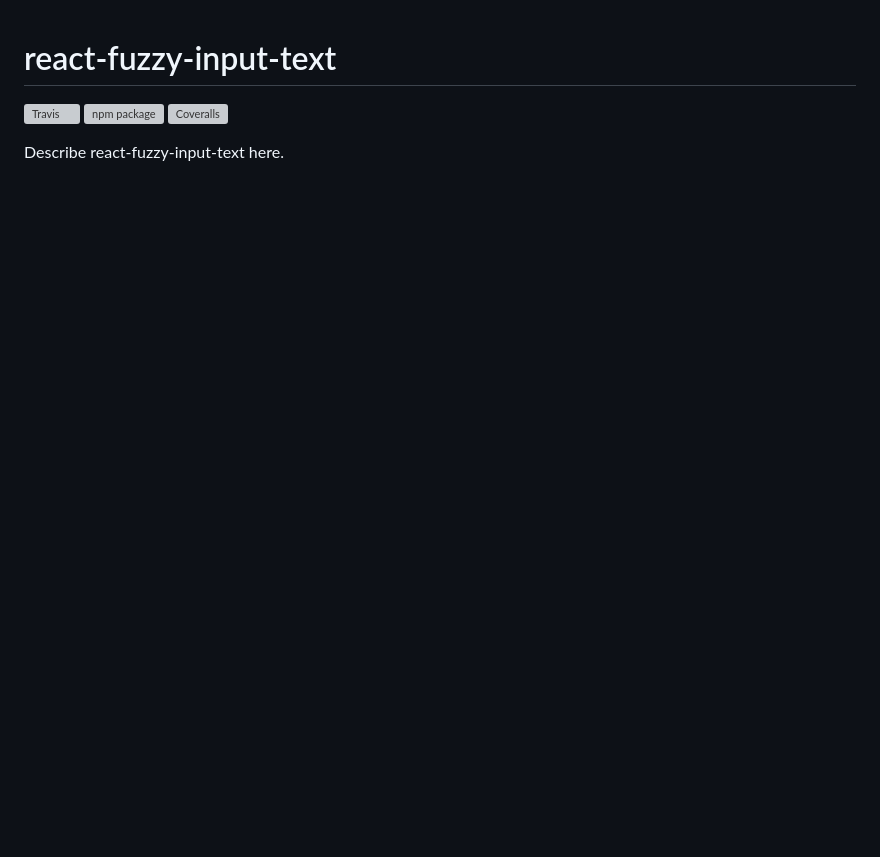
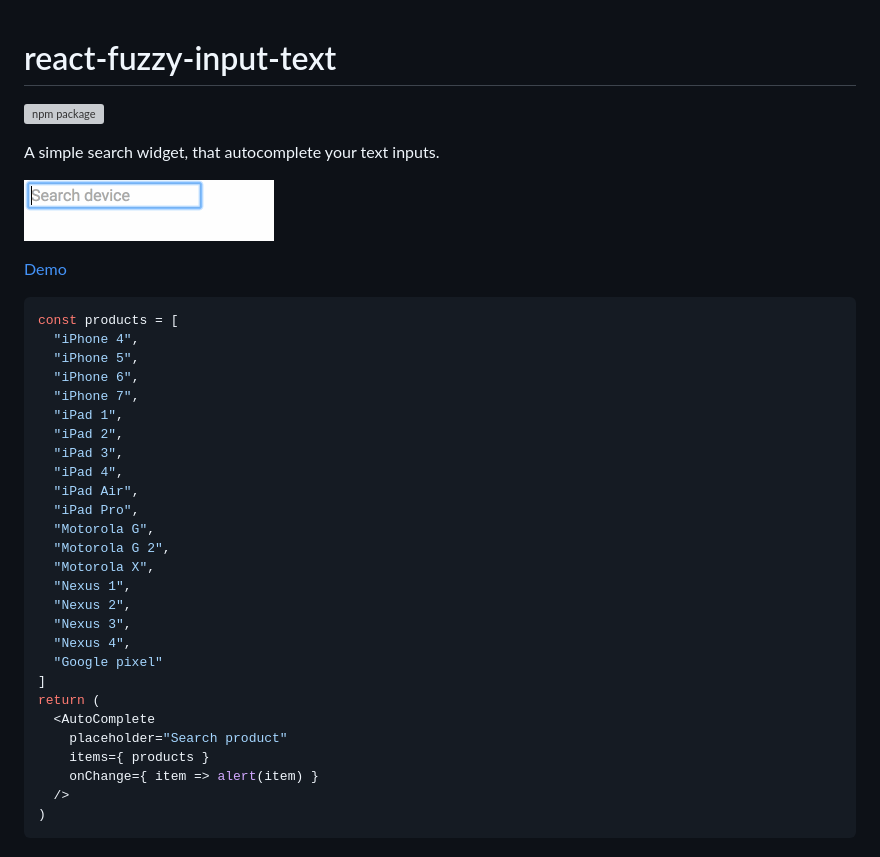
Before and after one commit to revolunet/react-fuzzy-input-text, a Markdown page: README.md, the part around the change. GitHub-like rendering; pictures changed too: demo.gif (added); blank space fills up the shorter version; grey boxes are pictures that could not be loaded.

````diff
--- a/README.md
+++ b/README.md
@@ -1,16 +1,42 @@
 # react-fuzzy-input-text
 
-[![Travis][build-badge]][build]
 [![npm package][npm-badge]][npm]
-[![Coveralls][coveralls-badge]][coveralls]
 
-Describe react-fuzzy-input-text here.
+A simple search widget, that autocomplete your text inputs.
 
-[build-badge]: https://img.shields.io/travis/user/repo/master.png?style=flat-square
-[build]: https://travis-ci.org/user/repo
+![demo](./demo.gif)
+
+[Demo](http://revolunet.github.io/react-fuzzy-input-text)
+
+```js
+const products = [
+  "iPhone 4",
+  "iPhone 5",
+  "iPhone 6",
+  "iPhone 7",
+  "iPad 1",
+  "iPad 2",
+  "iPad 3",
+  "iPad 4",
+  "iPad Air",
+  "iPad Pro",
+  "Motorola G",
+  "Motorola G 2",
+  "Motorola X",
+  "Nexus 1",
+  "Nexus 2",
+  "Nexus 3",
+  "Nexus 4",
+  "Google pixel"
+]
+return (
+  <AutoComplete
+    placeholder="Search product"
+    items={ products }
+    onChange={ item => alert(item) }
+  />
+)
+```
 
 [npm-badge]: https://img.shields.io/npm/v/npm-package.png?style=flat-square
 [npm]: https://www.npmjs.org/package/npm-package
-
-[coveralls-badge]: https://img.shields.io/coveralls/user/repo/master.png?style=flat-square
-[coveralls]: https://coveralls.io/github/user/repo
````
Also changed, not shown: 8 other files.
